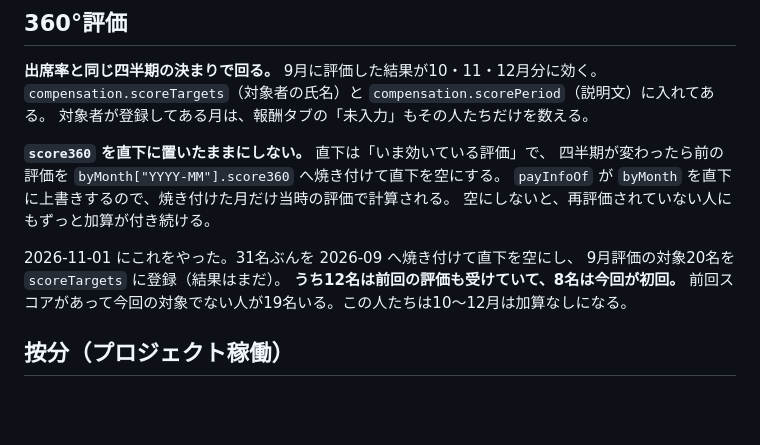
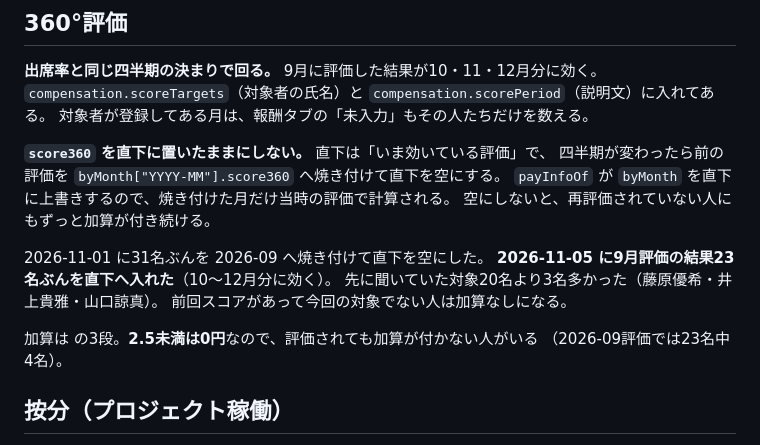
Before and after one commit to kitamura104toshi-cyber/rvss-org, a Markdown page: CLAUDE.md, the part around the change. Rendered like a GitHub page; blank space fills up the shorter version.

Commit message:
Record the September 360 results
23名ぶんを直下へ。聞いていた対象20名より3名多かった。2.5未満は加算0円。

Co-Authored-By: Claude Opus 5 <noreply@anthropic.com>

```diff
--- a/CLAUDE.md
+++ b/CLAUDE.md
@@ -216,10 +216,13 @@ J列「担当部署メンバー（５名以上）」は〇が付いているだ
 `payInfoOf` が `byMonth` を直下に上書きするので、焼き付けた月だけ当時の評価で計算される。
 空にしないと、再評価されていない人にもずっと加算が付き続ける。
 
-2026-11-01 にこれをやった。31名ぶんを 2026-09 へ焼き付けて直下を空にし、
-9月評価の対象20名を `scoreTargets` に登録（結果はまだ）。
-**うち12名は前回の評価も受けていて、8名は今回が初回。**
-前回スコアがあって今回の対象でない人が19名いる。この人たちは10〜12月は加算なしになる。
+2026-11-01 に31名ぶんを 2026-09 へ焼き付けて直下を空にした。
+**2026-11-05 に9月評価の結果23名ぶんを直下へ入れた**（10〜12月分に効く）。
+先に聞いていた対象20名より3名多かった（藤原優希・井上貴雅・山口諒真）。
+前回スコアがあって今回の対象でない人は加算なしになる。
+
+加算は  の3段。**2.5未満は0円**なので、評価されても加算が付かない人がいる
+（2026-09評価では23名中4名）。
 
 ## 按分（プロジェクト稼働）
 
```
